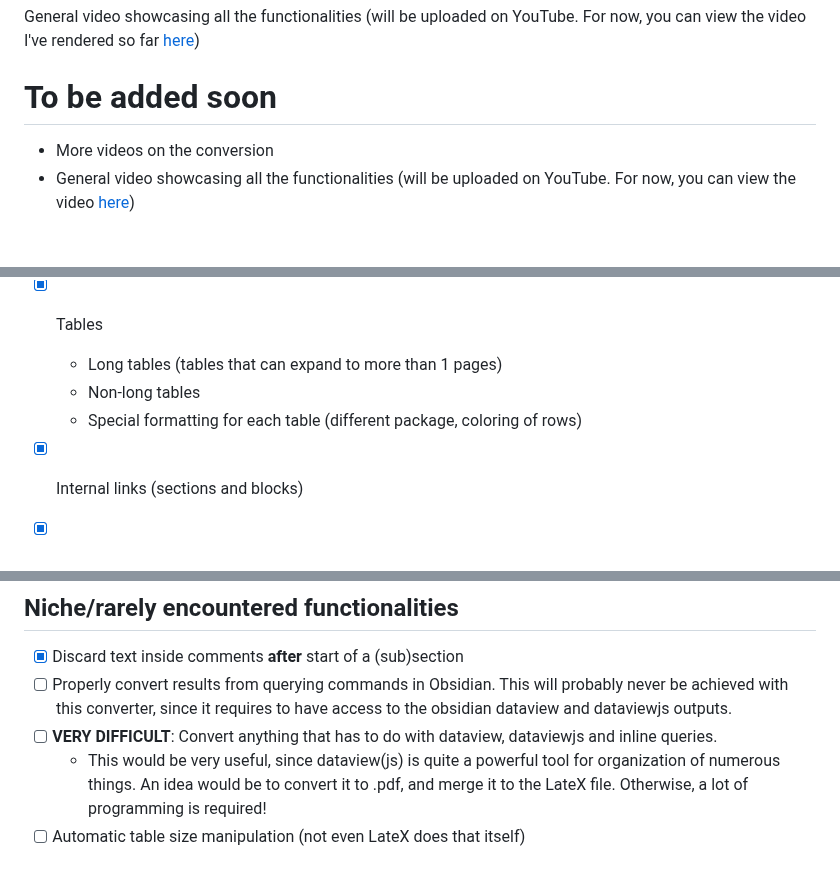
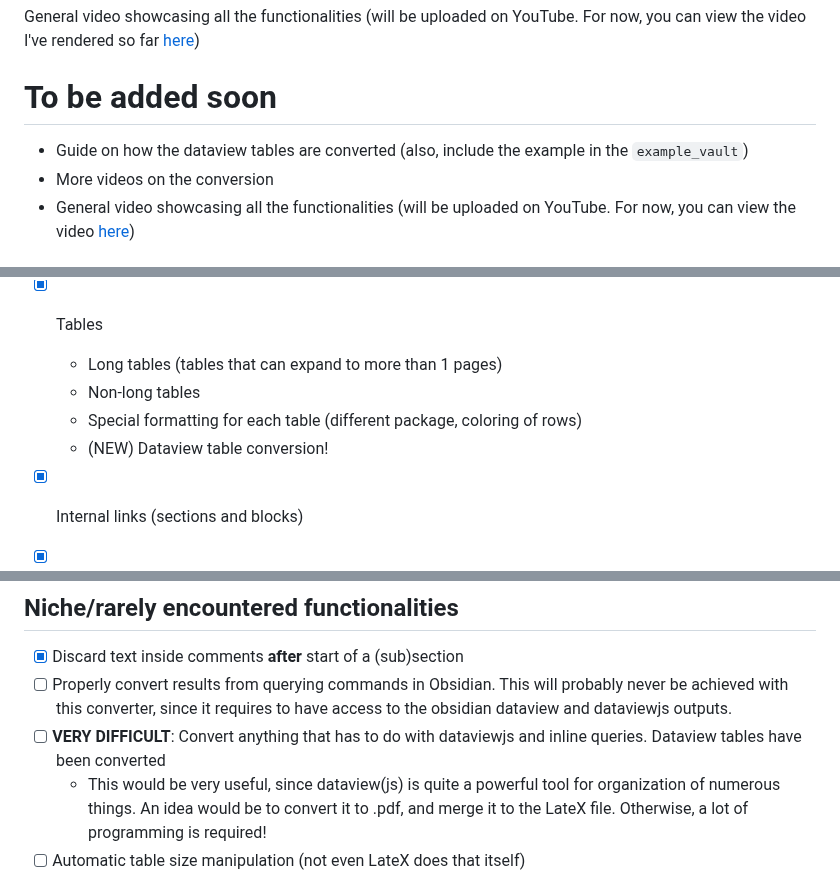
Before and after one commit to MariosGkMeng/Straightforward-Obsidian2Latex, a Markdown page: README.md, 3 parts joined by grey strips. Rendered like a GitHub page.

```diff
--- a/README.md
+++ b/README.md
@@ -3,6 +3,7 @@ General video showcasing all the functionalities (will be uploaded on YouTube. F
 
 
 # To be added soon
+- Guide on how the dataview tables are converted (also, include the example in the `example_vault`)
 - More videos on the conversion
 - General video showcasing all the functionalities (will be uploaded on YouTube. For now, you can view the video [here](https://drive.google.com/file/d/1KK-r5KZQHdIEtGJf9gZzpQrIEesj6_GA/view?usp=sharing))
 
@@ -60,6 +61,7 @@ I want to see it not being used at all, but due to its legacy, I doubt it will h
   - Long tables (tables that can expand to more than 1 pages)
   - Non-long tables
   - Special formatting for each table (different package, coloring of rows)
+  - (NEW) Dataview table conversion!
 - [X] Internal links (sections and blocks)
 - [X] External links
 - [X] Sections and subsections
@@ -104,7 +106,7 @@ I want to see it not being used at all, but due to its legacy, I doubt it will h
 ## Niche/rarely encountered functionalities
 - [X] Discard text inside comments **after** start of a (sub)section
 - [ ] Properly convert results from querying commands in Obsidian. This will probably never be achieved with this converter, since it requires to have access to the obsidian dataview and dataviewjs outputs.
-- [ ] **VERY DIFFICULT**: Convert anything that has to do with dataview, dataviewjs and inline queries.
+- [ ] **VERY DIFFICULT**: Convert anything that has to do with dataviewjs and inline queries. Dataview tables have been converted
 	- This would be very useful, since dataview(js) is quite a powerful tool for organization of numerous things. An idea would be to convert it to .pdf, and merge it to the LateX file. Otherwise, a lot of programming is required!
 - [ ] Automatic table size manipulation (not even LateX does that itself)
 - [ ] Regarding Internal links: add page number next to the cross-reference, in case the document is printed
```
